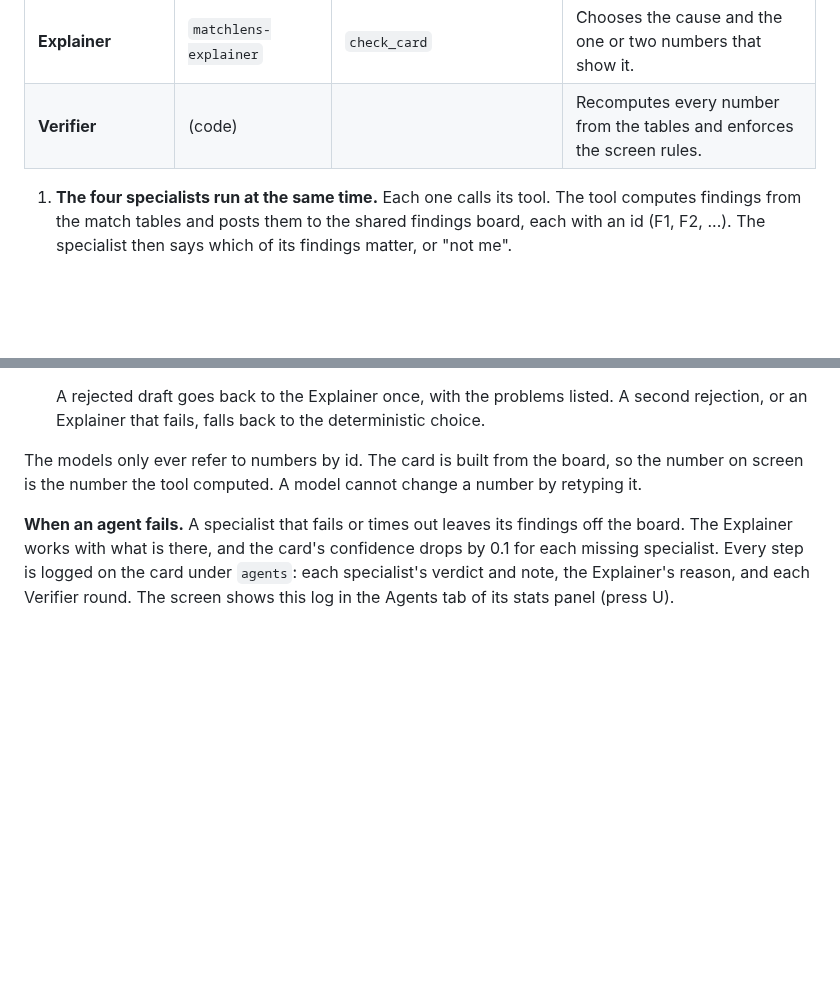
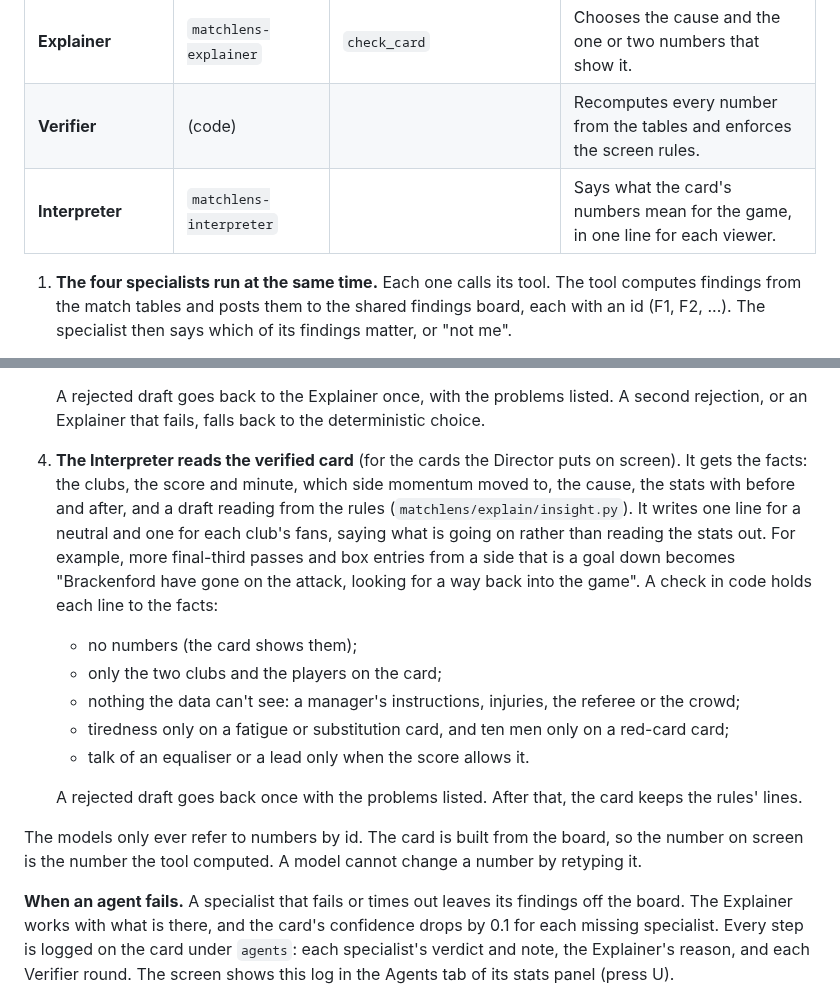
Before and after one commit to TTman12/MatchLens-PL-Hackathon, a Markdown page: docs/agents.md, 2 parts joined by grey strips. Rendered like a GitHub page; blank space fills up the shorter version.

```diff
--- a/docs/agents.md
+++ b/docs/agents.md
@@ -27,6 +27,7 @@ For each moment the Watcher raises (a shift, a recovery or an event):
 | **Match-events analyst** | `matchlens-match-events` | `investigate_match_events` | Goals, red cards and game state. |
 | **Explainer** | `matchlens-explainer` | `check_card` | Chooses the cause and the one or two numbers that show it. |
 | **Verifier** | (code) | | Recomputes every number from the tables and enforces the screen rules. |
+| **Interpreter** | `matchlens-interpreter` | | Says what the card's numbers mean for the game, in one line for each viewer. |
 
 1. **The four specialists run at the same time.** Each one calls its tool. The tool computes findings from the match tables and posts them to the shared findings board, each with an id (F1, F2, ...). The specialist then says which of its findings matter, or "not me".
 2. **The Explainer reads the board.** It also gets a story menu: pairs of findings that together say how a team's play changed (see [explainer.md](explainer.md)), and a cause menu: only the causes the evidence allows for this moment. For example, a goal can be followed by "the scorers kept pushing", "the other side chased the game" or "no reaction". It picks a cause and up to two finding ids, then calls `check_card` to test its draft before answering.
@@ -38,6 +39,15 @@ For each moment the Watcher raises (a shift, a recovery or an event):
    - a share such as possession can't go on a card alone when a stat that moved with it is on the board.
 
    A rejected draft goes back to the Explainer once, with the problems listed. A second rejection, or an Explainer that fails, falls back to the deterministic choice.
+
+4. **The Interpreter reads the verified card** (for the cards the Director puts on screen). It gets the facts: the clubs, the score and minute, which side momentum moved to, the cause, the stats with before and after, and a draft reading from the rules (`matchlens/explain/insight.py`). It writes one line for a neutral and one for each club's fans, saying what is going on rather than reading the stats out. For example, more final-third passes and box entries from a side that is a goal down becomes "Brackenford have gone on the attack, looking for a way back into the game". A check in code holds each line to the facts:
+   - no numbers (the card shows them);
+   - only the two clubs and the players on the card;
+   - nothing the data can't see: a manager's instructions, injuries, the referee or the crowd;
+   - tiredness only on a fatigue or substitution card, and ten men only on a red-card card;
+   - talk of an equaliser or a lead only when the score allows it.
+
+   A rejected draft goes back once with the problems listed. After that, the card keeps the rules' lines.
 
 The models only ever refer to numbers by id. The card is built from the board, so the number on screen is the number the tool computed. A model cannot change a number by retyping it.
 
```
Also changed, not shown: docs/broadcast.md (+4 -4 lines), docs/explainer.md (+1 -1 lines), web/assets/stadium.jpg, 10 other files.
